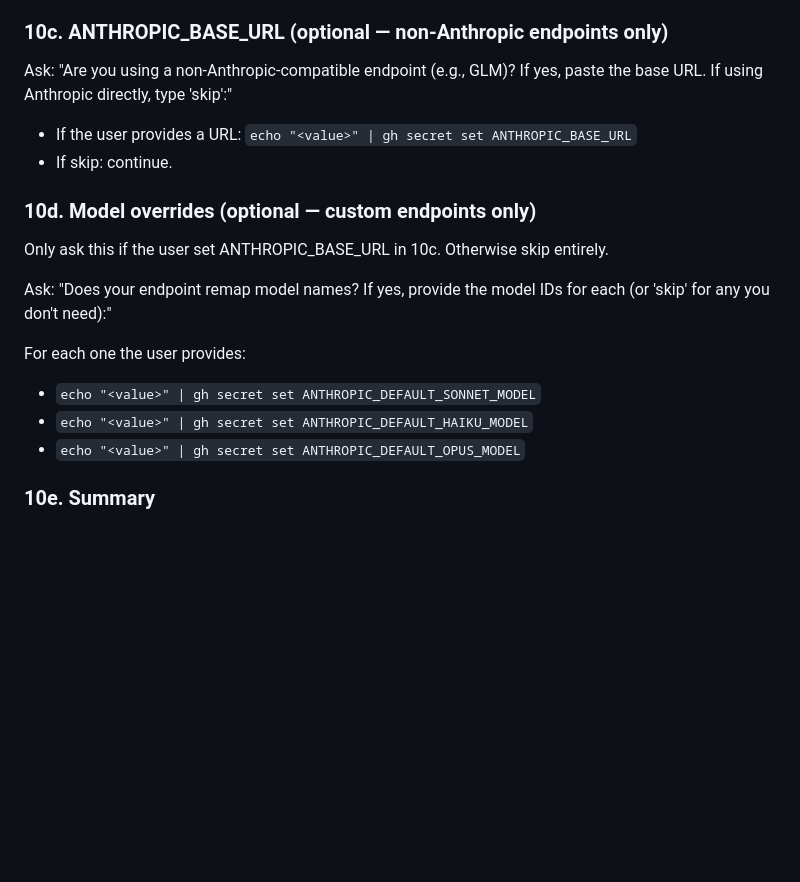
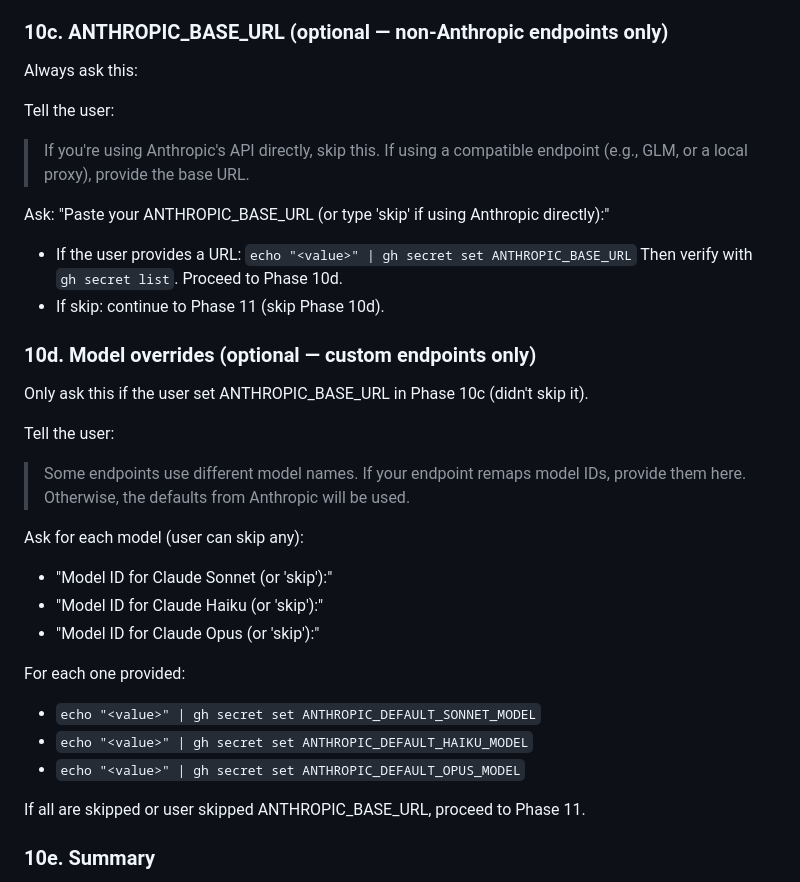
Before and after one commit to leojiang/ai-sdlc-pilot, a Markdown page: .claude/commands/init-sdlc.md, the part around the change. GitHub-like rendering; blank space fills up the shorter version.

Commit message:
fix: always ask for ANTHROPIC_BASE_URL in Phase 10c
Phase 10c should always prompt for ANTHROPIC_BASE_URL (optional, for
non-Anthropic endpoints), not conditionally. The logic was backwards.

Updated to:
- 10b: always ask for ANTHROPIC_AUTH_TOKEN (required)
- 10c: always ask for ANTHROPIC_BASE_URL (optional, default: skip for Anthropic)
- 10d: only if ANTHROPIC_BASE_URL was set, ask for model ID overrides

Fixes the issue where users weren't prompted to set ANTHROPIC_BASE_URL
if they have a custom endpoint.
Co-Authored-By: Claude Haiku 4.5 <noreply@anthropic.com>

```diff
--- a/.claude/commands/init-sdlc.md
+++ b/.claude/commands/init-sdlc.md
@@ -540,23 +540,37 @@ Then ask: "Paste your ANTHROPIC_AUTH_TOKEN (or type 'skip' to set it later):"
 
 ### 10c. ANTHROPIC_BASE_URL (optional — non-Anthropic endpoints only)
 
-Ask: "Are you using a non-Anthropic-compatible endpoint (e.g., GLM)? If yes, paste the
-base URL. If using Anthropic directly, type 'skip':"
+Always ask this:
+
+Tell the user:
+> If you're using Anthropic's API directly, skip this. If using a compatible endpoint
+> (e.g., GLM, or a local proxy), provide the base URL.
+
+Ask: "Paste your ANTHROPIC_BASE_URL (or type 'skip' if using Anthropic directly):"
 
 - If the user provides a URL: `echo "<value>" | gh secret set ANTHROPIC_BASE_URL`
-- If skip: continue.
+  Then verify with `gh secret list`. Proceed to Phase 10d.
+- If skip: continue to Phase 11 (skip Phase 10d).
 
 ### 10d. Model overrides (optional — custom endpoints only)
 
-Only ask this if the user set ANTHROPIC_BASE_URL in 10c. Otherwise skip entirely.
+Only ask this if the user set ANTHROPIC_BASE_URL in Phase 10c (didn't skip it).
 
-Ask: "Does your endpoint remap model names? If yes, provide the model IDs for each
-(or 'skip' for any you don't need):"
+Tell the user:
+> Some endpoints use different model names. If your endpoint remaps model IDs,
+> provide them here. Otherwise, the defaults from Anthropic will be used.
 
-For each one the user provides:
+Ask for each model (user can skip any):
+- "Model ID for Claude Sonnet (or 'skip'):"
+- "Model ID for Claude Haiku (or 'skip'):"
+- "Model ID for Claude Opus (or 'skip'):"
+
+For each one provided:
 - `echo "<value>" | gh secret set ANTHROPIC_DEFAULT_SONNET_MODEL`
 - `echo "<value>" | gh secret set ANTHROPIC_DEFAULT_HAIKU_MODEL`
 - `echo "<value>" | gh secret set ANTHROPIC_DEFAULT_OPUS_MODEL`
+
+If all are skipped or user skipped ANTHROPIC_BASE_URL, proceed to Phase 11.
 
 ### 10e. Summary
 
```
